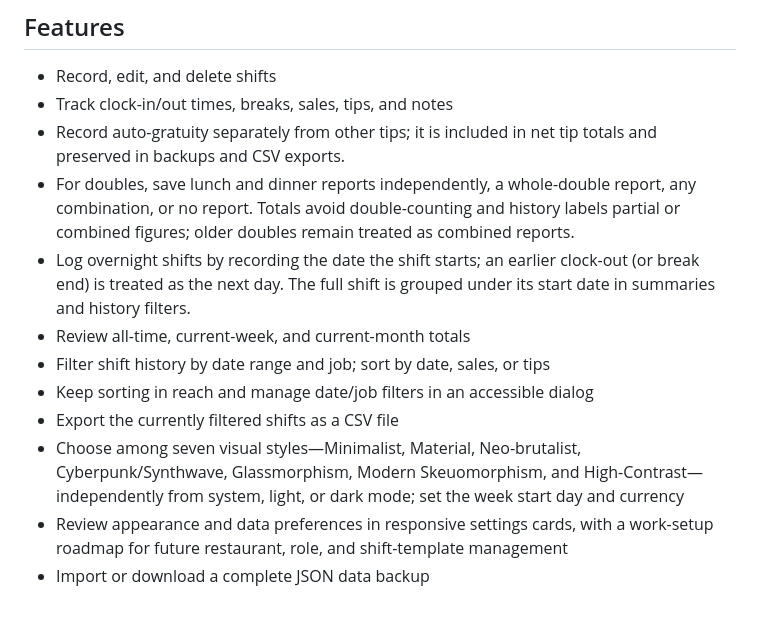
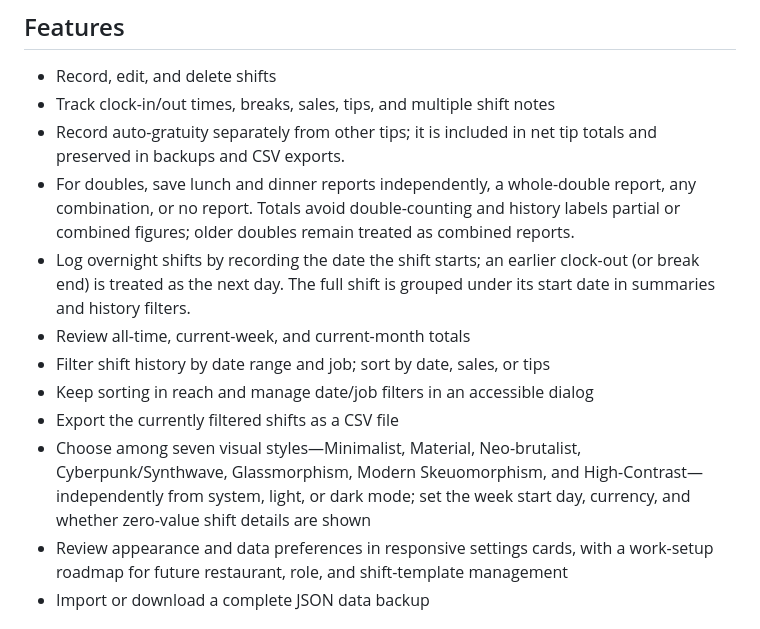
Before and after one commit to AKGriffin/shift_ledger, a Markdown page: README.md, the part around the change. Rendered like a GitHub page.

```diff
--- a/README.md
+++ b/README.md
@@ -15,7 +15,7 @@ The service worker caches the app shell and static assets. When deploying an upd
 ## Features
 
 - Record, edit, and delete shifts
-- Track clock-in/out times, breaks, sales, tips, and notes
+- Track clock-in/out times, breaks, sales, tips, and multiple shift notes
 - Record auto-gratuity separately from other tips; it is included in net tip totals and preserved in backups and CSV exports.
 - For doubles, save lunch and dinner reports independently, a whole-double report, any combination, or no report. Totals avoid double-counting and history labels partial or combined figures; older doubles remain treated as combined reports.
 - Log overnight shifts by recording the date the shift starts; an earlier clock-out (or break end) is treated as the next day. The full shift is grouped under its start date in summaries and history filters.
@@ -23,7 +23,7 @@ The service worker caches the app shell and static assets. When deploying an upd
 - Filter shift history by date range and job; sort by date, sales, or tips
 - Keep sorting in reach and manage date/job filters in an accessible dialog
 - Export the currently filtered shifts as a CSV file
-- Choose among seven visual styles—Minimalist, Material, Neo-brutalist, Cyberpunk/Synthwave, Glassmorphism, Modern Skeuomorphism, and High-Contrast—independently from system, light, or dark mode; set the week start day and currency
+- Choose among seven visual styles—Minimalist, Material, Neo-brutalist, Cyberpunk/Synthwave, Glassmorphism, Modern Skeuomorphism, and High-Contrast—independently from system, light, or dark mode; set the week start day, currency, and whether zero-value shift details are shown
 - Review appearance and data preferences in responsive settings cards, with a work-setup roadmap for future restaurant, role, and shift-template management
 - Import or download a complete JSON data backup
 
```
Also changed, not shown: ROADMAP.md (+4 -0 lines).
